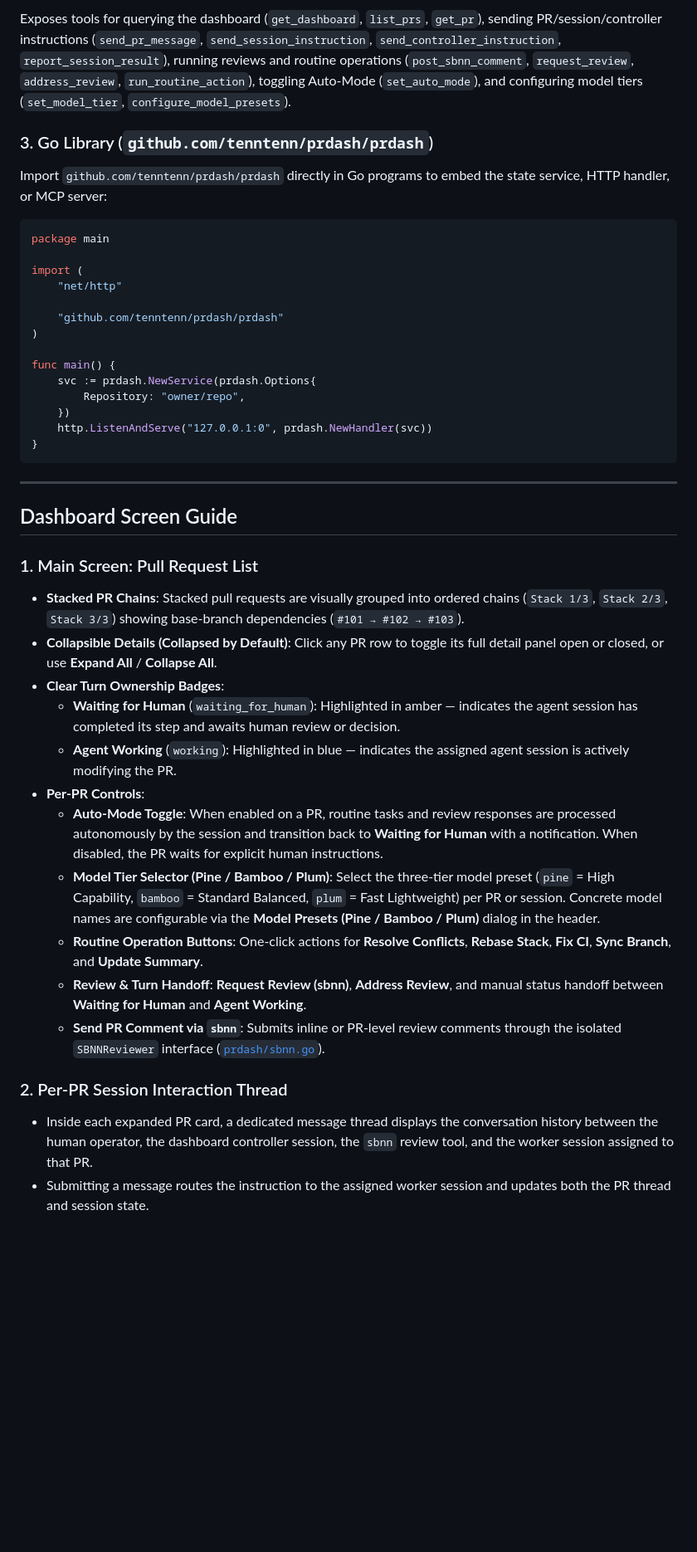
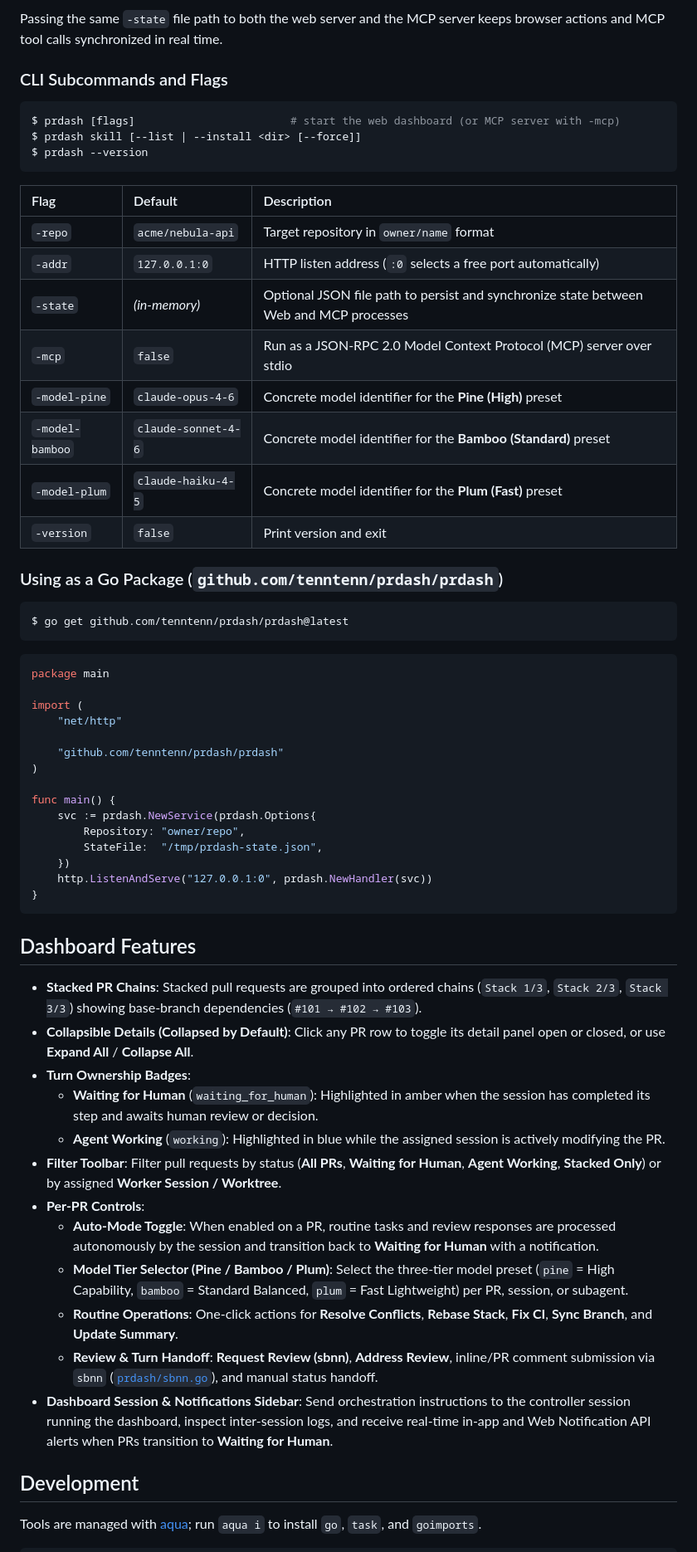
Before and after one commit to tenntenn/prdash, a Markdown page: README.md, the part around one of its changes. Shown at 83% size. GitHub-like rendering; blank space fills up the shorter version.

````diff
--- a/README.md
+++ b/README.md
@@ -45,9 +108,31 @@ go run . -mcp
 ```
 
-Exposes tools for querying the dashboard (`get_dashboard`, `list_prs`, `get_pr`), sending PR/session/controller instructions (`send_pr_message`, `send_session_instruction`, `send_controller_instruction`, `report_session_result`), running reviews and routine operations (`post_sbnn_comment`, `request_review`, `address_review`, `run_routine_action`), toggling Auto-Mode (`set_auto_mode`), and configuring model tiers (`set_model_tier`, `configure_model_presets`).
+Passing the same `-state` file path to both the web server and the MCP server keeps browser actions and MCP tool calls synchronized in real time.
 
-### 3. Go Library (`github.com/tenntenn/prdash/prdash`)
-Import `github.com/tenntenn/prdash/prdash` directly in Go programs to embed the state service, HTTP handler, or MCP server:
+### CLI Subcommands and Flags
+
+```console
+$ prdash [flags]                        # start the web dashboard (or MCP server with -mcp)
+$ prdash skill [--list | --install <dir> [--force]]
+$ prdash --version
+```
+
+| Flag | Default | Description |
+| :--- | :--- | :--- |
+| `-repo` | `acme/nebula-api` | Target repository in `owner/name` format |
+| `-addr` | `127.0.0.1:0` | HTTP listen address (`:0` selects a free port automatically) |
+| `-state` | *(in-memory)* | Optional JSON file path to persist and synchronize state between Web and MCP processes |
+| `-mcp` | `false` | Run as a JSON-RPC 2.0 Model Context Protocol (MCP) server over stdio |
+| `-model-pine` | `claude-opus-4-6` | Concrete model identifier for the **Pine (High)** preset |
+| `-model-bamboo` | `claude-sonnet-4-6` | Concrete model identifier for the **Bamboo (Standard)** preset |
+| `-model-plum` | `claude-haiku-4-5` | Concrete model identifier for the **Plum (Fast)** preset |
+| `-version` | `false` | Print version and exit |
+
+### Using as a Go Package (`github.com/tenntenn/prdash/prdash`)
+
+```console
+$ go get github.com/tenntenn/prdash/prdash@latest
+```
 
 ```go
 package main
@@ -61,29 +146,28 @@ import (
 func main() {
 	svc := prdash.NewService(prdash.Options{
 		Repository: "owner/repo",
+		StateFile:  "/tmp/prdash-state.json",
 	})
 	http.ListenAndServe("127.0.0.1:0", prdash.NewHandler(svc))
 }
 ```
 
----
+## Dashboard Features
 
-## Dashboard Screen Guide
+- **Stacked PR Chains**: Stacked pull requests are grouped into ordered chains (`Stack 1/3`, `Stack 2/3`, `Stack 3/3`) showing base-branch dependencies (`#101 → #102 → #103`).
+- **Collapsible Details (Collapsed by Default)**: Click any PR row to toggle its detail panel open or closed, or use **Expand All** / **Collapse All**.
+- **Turn Ownership Badges**:
+  - **Waiting for Human** (`waiting_for_human`): Highlighted in amber when the session has completed its step and awaits human review or decision.
+  - **Agent Working** (`working`): Highlighted in blue while the assigned session is actively modifying the PR.
+- **Filter Toolbar**: Filter pull requests by status (**All PRs**, **Waiting for Human**, **Agent Working**, **Stacked Only**) or by assigned **Worker Session / Worktree**.
+- **Per-PR Controls**:
+  - **Auto-Mode Toggle**: When enabled on a PR, routine tasks and review responses are processed autonomously by the session and transition back to **Waiting for Human** with a notification.
+  - **Model Tier Selector (Pine / Bamboo / Plum)**: Select the three-tier model preset (`pine` = High Capability, `bamboo` = Standard Balanced, `plum` = Fast Lightweight) per PR, session, or subagent.
+  - **Routine Operations**: One-click actions for **Resolve Conflicts**, **Rebase Stack**, **Fix CI**, **Sync Branch**, and **Update Summary**.
+  - **Review & Turn Handoff**: **Request Review (sbnn)**, **Address Review**, inline/PR comment submission via `sbnn` ([`prdash/sbnn.go`](prdash/sbnn.go)), and manual status handoff.
+- **Dashboard Session & Notifications Sidebar**: Send orchestration instructions to the controller session running the dashboard, inspect inter-session logs, and receive real-time in-app and Web Notification API alerts when PRs transition to **Waiting for Human**.
 
-### 1. Main Screen: Pull Request List
-- **Stacked PR Chains**: Stacked pull requests are visually grouped into ordered chains (`Stack 1/3`, `Stack 2/3`, `Stack 3/3`) showing base-branch dependencies (`#101 → #102 → #103`).
-- **Collapsible Details (Collapsed by Default)**: Click any PR row to toggle its full detail panel open or closed, or use **Expand All** / **Collapse All**.
-- **Clear Turn Ownership Badges**:
-  - **Waiting for Human** (`waiting_for_human`): Highlighted in amber — indicates the agent session has completed its step and awaits human review or decision.
-  - **Agent Working** (`working`): Highlighted in blue — indicates the assigned agent session is actively modifying the PR.
-- **Per-PR Controls**:
-  - **Auto-Mode Toggle**: When enabled on a PR, routine tasks and review responses are processed autonomously by the session and transition back to **Waiting for Human** with a notification. When disabled, the PR waits for explicit human instructions.
-  - **Model Tier Selector (Pine / Bamboo / Plum)**: Select the three-tier model preset (`pine` = High Capability, `bamboo` = Standard Balanced, `plum` = Fast Lightweight) per PR or session. Concrete model names are configurable via the **Model Presets (Pine / Bamboo / Plum)** dialog in the header.
-  - **Routine Operation Buttons**: One-click actions for **Resolve Conflicts**, **Rebase Stack**, **Fix CI**, **Sync Branch**, and **Update Summary**.
-  - **Review & Turn Handoff**: **Request Review (sbnn)**, **Address Review**, and manual status handoff between **Waiting for Human** and **Agent Working**.
-  - **Send PR Comment via `sbnn`**: Submits inline or PR-level review comments through the isolated `SBNNReviewer` interface ([`prdash/sbnn.go`](prdash/sbnn.go)).
+## Development
 
-### 2. Per-PR Session Interaction Thread
-- Inside each expanded PR card, a dedicated message thread displays the conversation history between the human operator, the dashboard controller session, the `sbnn` review tool, and the worker session assigned to that PR.
-- Submitting a message routes the instruction to the assigned worker session and updates both the PR thread and session state.
+Tools are managed with [aqua](https://aquaproj.github.io/); run `aqua i` to install `go`, `task`, and `goimports`.
 
````
Also changed, not shown: other parts of README.md (+93 -29 lines), skills/prdash/SKILL.md (+58 -14 lines), docs/screenshots/dashboard-overview.png (added), docs/screenshots/pr-detail-expanded.png (added), 4 other files.
